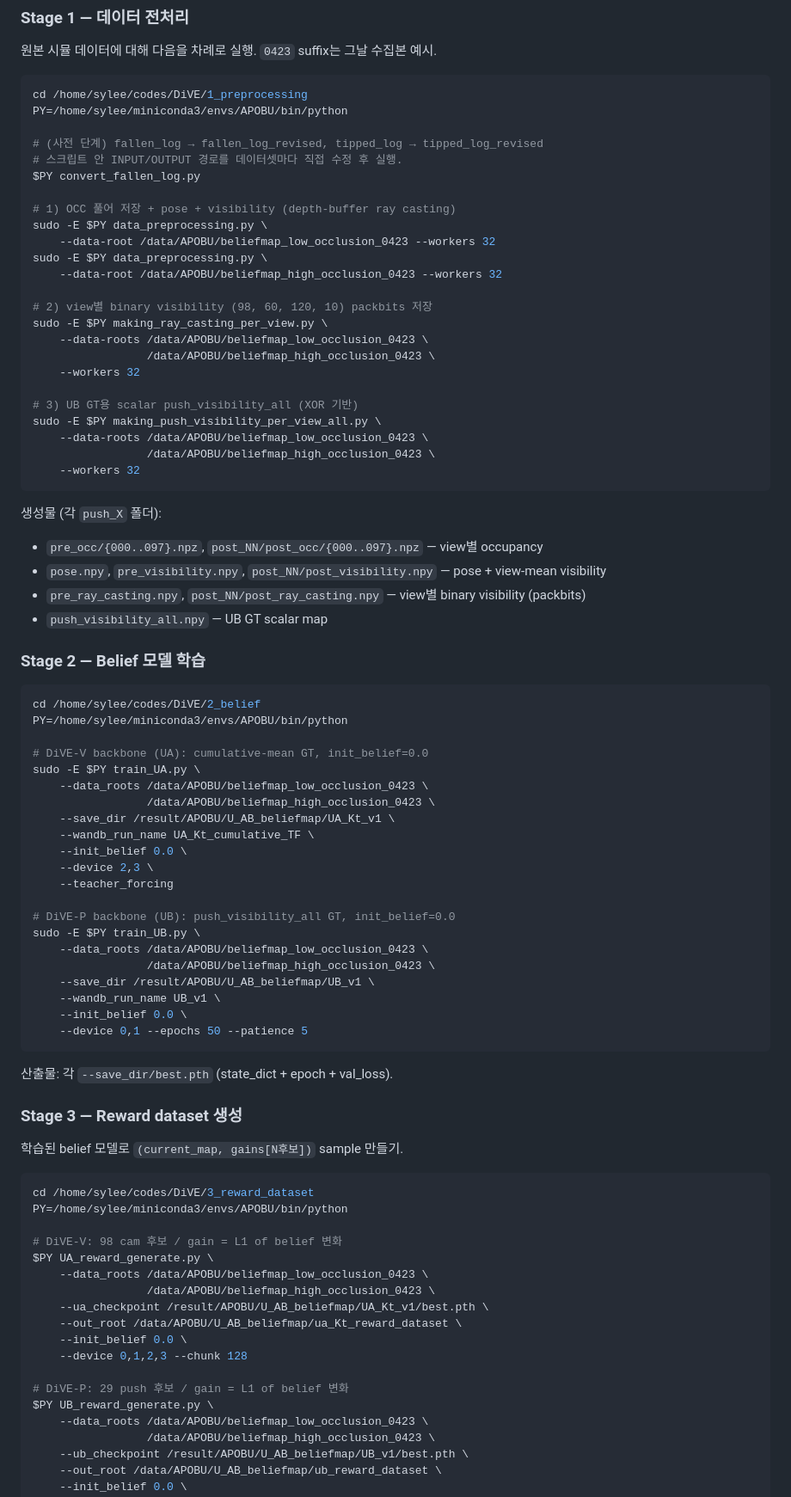
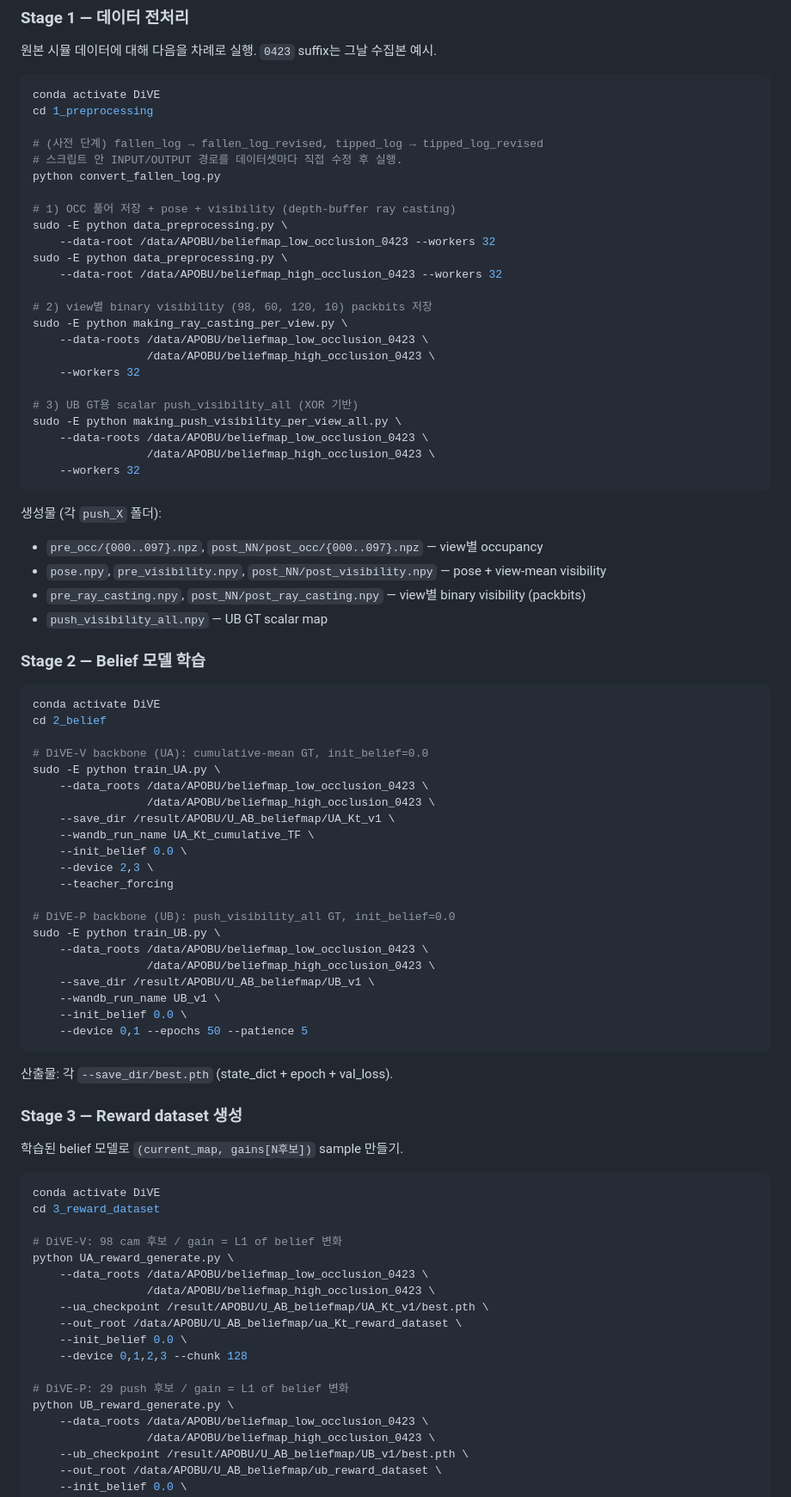
Before and after one commit to lee-su-yun/DiVE, a Markdown page: README.md, the part around one of its changes. Shown at 86% size. Drawn GitHub-style.

Commit message:
docs: add conda env setup and generalize run commands in README
Add conda create/activate for DiVE env, replace user-specific
miniconda paths with plain `python`, and switch absolute cd paths
to repo-relative paths.

Co-Authored-By: Claude Opus 4.7 (1M context) <noreply@anthropic.com>

````diff
--- a/README.md
+++ b/README.md
@@ -77,27 +79,27 @@ DiVE/
 원본 시뮬 데이터에 대해 다음을 차례로 실행. `0423` suffix는 그날 수집본 예시.
 
 ```bash
-cd /home/sylee/codes/DiVE/1_preprocessing
-PY=/home/sylee/miniconda3/envs/APOBU/bin/python
+conda activate DiVE
+cd 1_preprocessing
 
 # (사전 단계) fallen_log → fallen_log_revised, tipped_log → tipped_log_revised
 # 스크립트 안 INPUT/OUTPUT 경로를 데이터셋마다 직접 수정 후 실행.
-$PY convert_fallen_log.py
+python convert_fallen_log.py
 
 # 1) OCC 풀어 저장 + pose + visibility (depth-buffer ray casting)
-sudo -E $PY data_preprocessing.py \
+sudo -E python data_preprocessing.py \
     --data-root /data/APOBU/beliefmap_low_occlusion_0423 --workers 32
-sudo -E $PY data_preprocessing.py \
+sudo -E python data_preprocessing.py \
     --data-root /data/APOBU/beliefmap_high_occlusion_0423 --workers 32
 
 # 2) view별 binary visibility (98, 60, 120, 10) packbits 저장
-sudo -E $PY making_ray_casting_per_view.py \
+sudo -E python making_ray_casting_per_view.py \
     --data-roots /data/APOBU/beliefmap_low_occlusion_0423 \
                  /data/APOBU/beliefmap_high_occlusion_0423 \
     --workers 32
 
 # 3) UB GT용 scalar push_visibility_all (XOR 기반)
-sudo -E $PY making_push_visibility_per_view_all.py \
+sudo -E python making_push_visibility_per_view_all.py \
     --data-roots /data/APOBU/beliefmap_low_occlusion_0423 \
                  /data/APOBU/beliefmap_high_occlusion_0423 \
     --workers 32
@@ -112,11 +114,11 @@ sudo -E $PY making_push_visibility_per_view_all.py \
 ### Stage 2 — Belief 모델 학습
 
 ```bash
-cd /home/sylee/codes/DiVE/2_belief
-PY=/home/sylee/miniconda3/envs/APOBU/bin/python
+conda activate DiVE
+cd 2_belief
 
 # DiVE-V backbone (UA): cumulative-mean GT, init_belief=0.0
-sudo -E $PY train_UA.py \
+sudo -E python train_UA.py \
     --data_roots /data/APOBU/beliefmap_low_occlusion_0423 \
                  /data/APOBU/beliefmap_high_occlusion_0423 \
     --save_dir /result/APOBU/U_AB_beliefmap/UA_Kt_v1 \
@@ -126,7 +128,7 @@ sudo -E $PY train_UA.py \
     --teacher_forcing
 
 # DiVE-P backbone (UB): push_visibility_all GT, init_belief=0.0
-sudo -E $PY train_UB.py \
+sudo -E python train_UB.py \
     --data_roots /data/APOBU/beliefmap_low_occlusion_0423 \
                  /data/APOBU/beliefmap_high_occlusion_0423 \
     --save_dir /result/APOBU/U_AB_beliefmap/UB_v1 \
@@ -142,11 +144,11 @@ sudo -E $PY train_UB.py \
 학습된 belief 모델로 `(current_map, gains[N후보])` sample 만들기.
 
 ```bash
-cd /home/sylee/codes/DiVE/3_reward_dataset
-PY=/home/sylee/miniconda3/envs/APOBU/bin/python
+conda activate DiVE
+cd 3_reward_dataset
 
 # DiVE-V: 98 cam 후보 / gain = L1 of belief 변화
-$PY UA_reward_generate.py \
+python UA_reward_generate.py \
     --data_roots /data/APOBU/beliefmap_low_occlusion_0423 \
                  /data/APOBU/beliefmap_high_occlusion_0423 \
     --ua_checkpoint /result/APOBU/U_AB_beliefmap/UA_Kt_v1/best.pth \
@@ -155,7 +157,7 @@ $PY UA_reward_generate.py \
     --device 0,1,2,3 --chunk 128
 
 # DiVE-P: 29 push 후보 / gain = L1 of belief 변화
-$PY UB_reward_generate.py \
+python UB_reward_generate.py \
     --data_roots /data/APOBU/beliefmap_low_occlusion_0423 \
                  /data/APOBU/beliefmap_high_occlusion_0423 \
     --ub_checkpoint /result/APOBU/U_AB_beliefmap/UB_v1/best.pth \
````
Also changed, not shown: other parts of README.md (+6 -4 lines).
